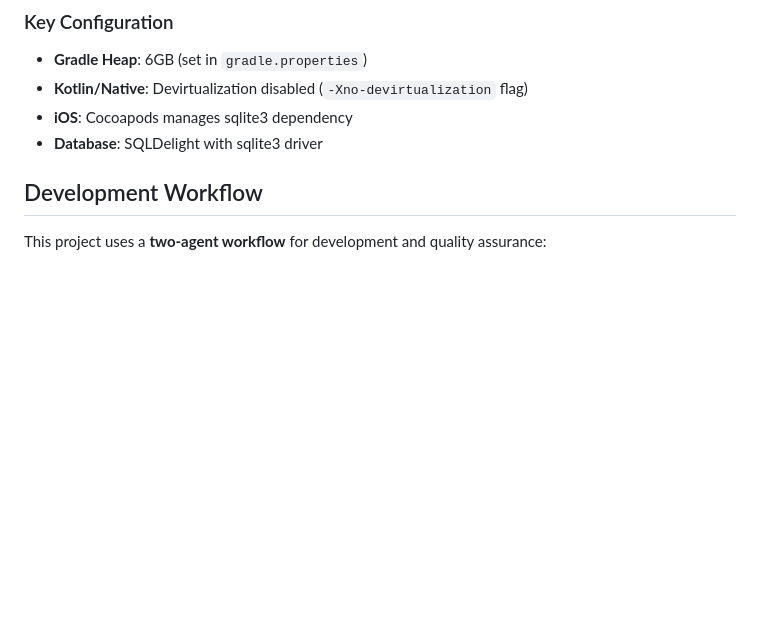
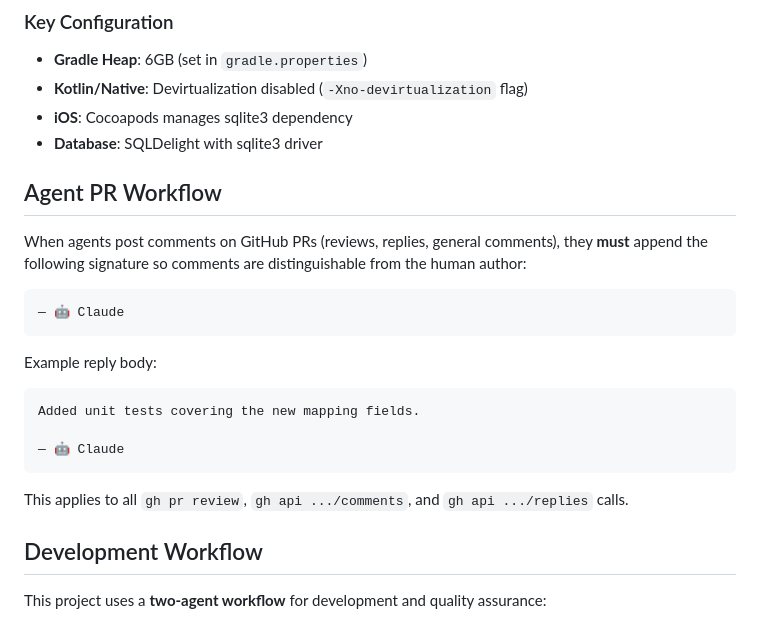
Before and after one commit to kmyllyvi/ReWinds, a Markdown page: CLAUDE.md, the part around the change. GitHub-like rendering; blank space fills up the shorter version.

Commit message:
docs: Add agent PR comment signature convention
Agents must append "— 🤖 Claude" to all PR comments so they are
distinguishable from human-authored comments.

Co-Authored-By: Claude Sonnet 4.6 <noreply@anthropic.com>

````diff
--- a/CLAUDE.md
+++ b/CLAUDE.md
@@ -53,6 +53,23 @@ xcodebuild -workspace iosApp/iosApp.xcworkspace \
 - **Kotlin/Native**: Devirtualization disabled (`-Xno-devirtualization` flag)
 - **iOS**: Cocoapods manages sqlite3 dependency
 - **Database**: SQLDelight with sqlite3 driver
+
+## Agent PR Workflow
+
+When agents post comments on GitHub PRs (reviews, replies, general comments), they **must** append the following signature so comments are distinguishable from the human author:
+
+```
+— 🤖 Claude
+```
+
+Example reply body:
+```
+Added unit tests covering the new mapping fields.
+
+— 🤖 Claude
+```
+
+This applies to all `gh pr review`, `gh api .../comments`, and `gh api .../replies` calls.
 
 ## Development Workflow
 
````
